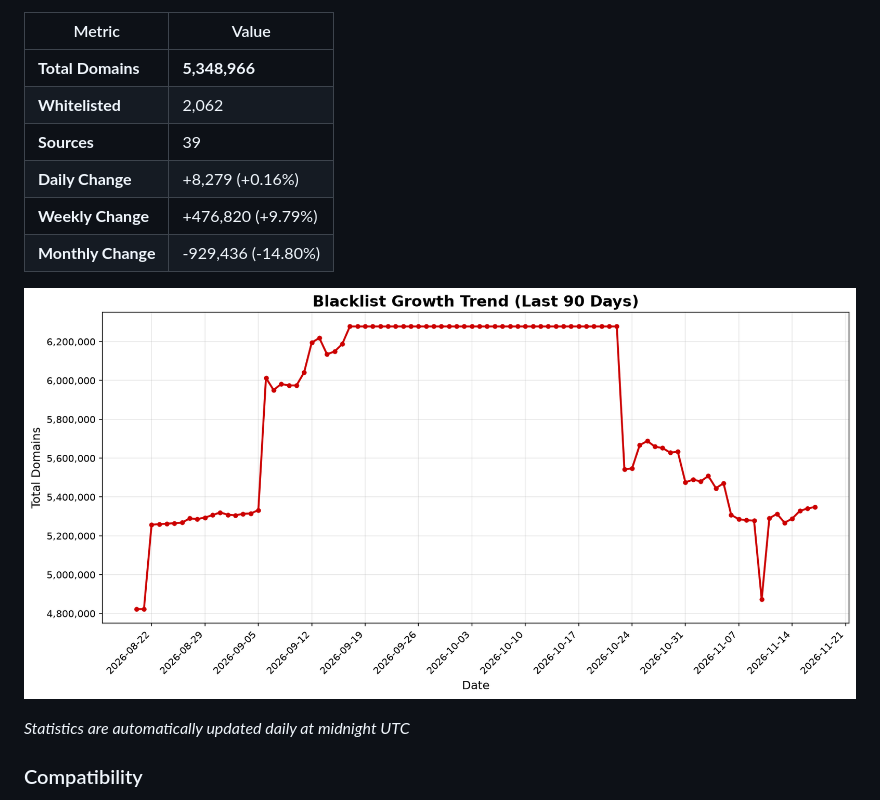
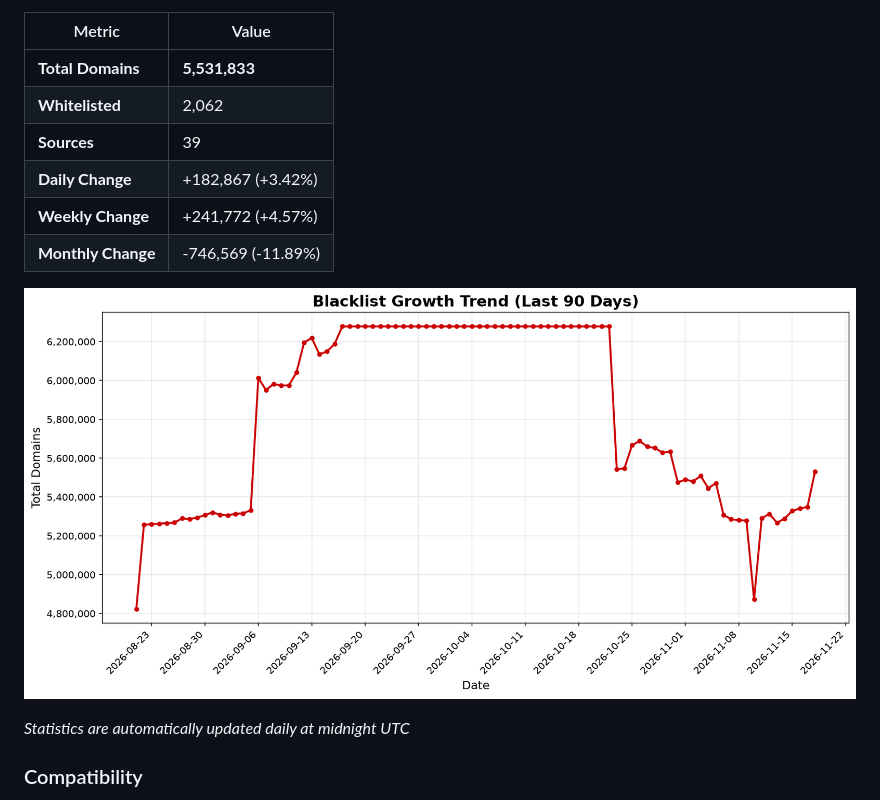
Before and after one commit to fabriziosalmi/blacklists, a Markdown page: README.md, the part around one of its changes. GitHub-like rendering; pictures changed too: stats/trend.png.

Commit message:
📊 Update daily statistics [skip ci]

```diff
--- a/README.md
+++ b/README.md
@@ -39,12 +39,12 @@ https://github.com/fabriziosalmi/blacklists/releases/download/latest/blacklist.t
 
 | Metric | Value |
 |--------|-------|
-| **Total Domains** | **5,348,966** |
+| **Total Domains** | **5,531,833** |
 | **Whitelisted** | 2,062 |
 | **Sources** | 39 |
-| **Daily Change** | +8,279 (+0.16%) |
-| **Weekly Change** | +476,820 (+9.79%) |
-| **Monthly Change** | -929,436 (-14.80%) |
+| **Daily Change** | +182,867 (+3.42%) |
+| **Weekly Change** | +241,772 (+4.57%) |
+| **Monthly Change** | -746,569 (-11.89%) |
 
 ![Trend Chart](stats/trend.png)
 
```
Also changed, not shown: other parts of README.md (+1 -1 lines), 2 other files.
